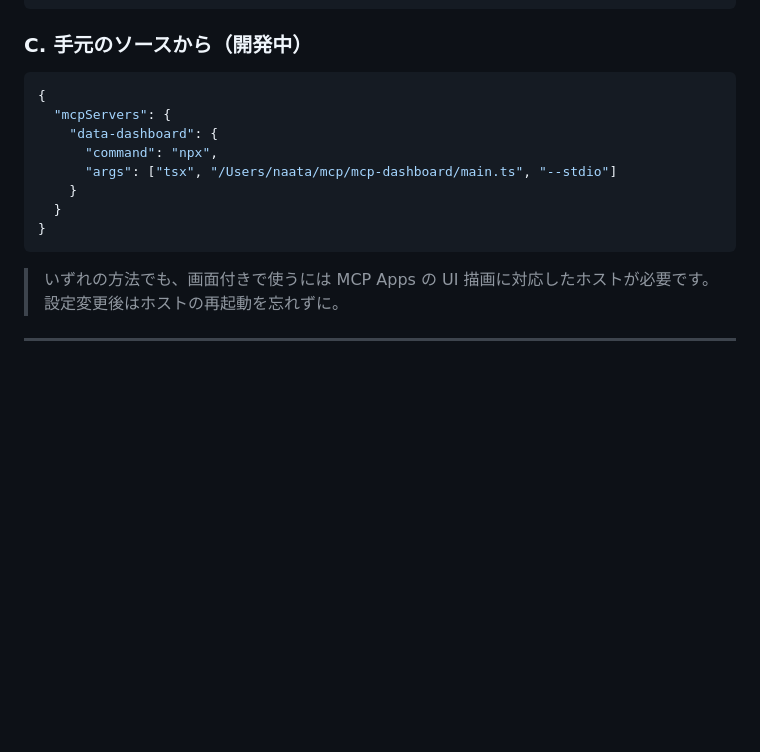
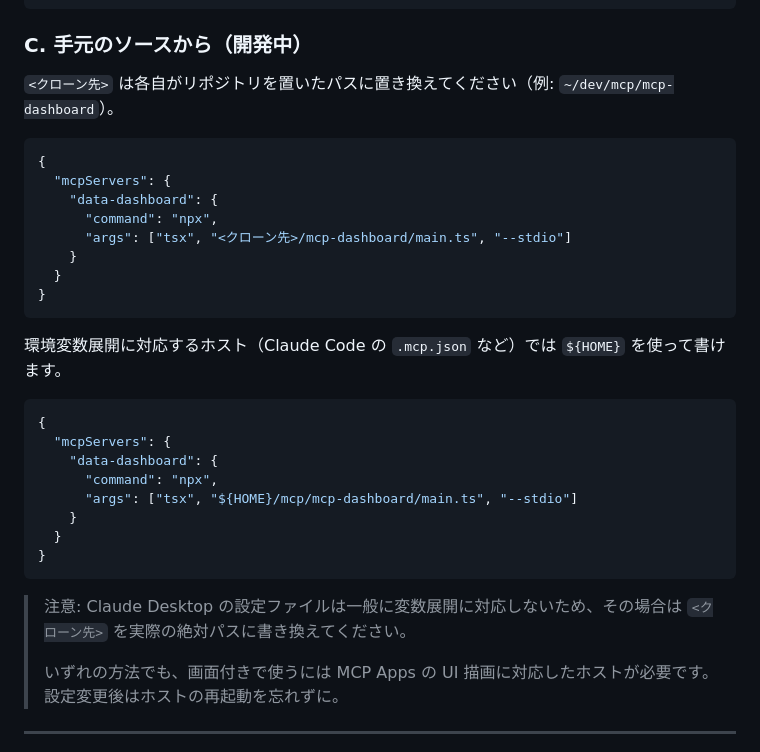
Before and after one commit to leomaro7/mcp, a Markdown page: mcp-dashboard/README.md, the part around the change. Rendered like a GitHub page; blank space fills up the shorter version.

Commit message:
docs: parameterize local path in option C (placeholder + ${HOME})
Co-Authored-By: Claude Opus 4.8 <noreply@anthropic.com>

````diff
--- a/mcp-dashboard/README.md
+++ b/mcp-dashboard/README.md
@@ -72,17 +72,34 @@ npm publish --access public
 
 ### C. 手元のソースから（開発中）
 
+`<クローン先>` は各自がリポジトリを置いたパスに置き換えてください（例: `~/dev/mcp/mcp-dashboard`）。
+
 ```json
 {
   "mcpServers": {
     "data-dashboard": {
       "command": "npx",
-      "args": ["tsx", "/Users/naata/mcp/mcp-dashboard/main.ts", "--stdio"]
+      "args": ["tsx", "<クローン先>/mcp-dashboard/main.ts", "--stdio"]
     }
   }
 }
 ```
 
+環境変数展開に対応するホスト（Claude Code の `.mcp.json` など）では `${HOME}` を使って書けます。
+
+```json
+{
+  "mcpServers": {
+    "data-dashboard": {
+      "command": "npx",
+      "args": ["tsx", "${HOME}/mcp/mcp-dashboard/main.ts", "--stdio"]
+    }
+  }
+}
+```
+
+> 注意: Claude Desktop の設定ファイルは一般に変数展開に対応しないため、その場合は `<クローン先>` を実際の絶対パスに書き換えてください。
+>
 > いずれの方法でも、画面付きで使うには MCP Apps の UI 描画に対応したホストが必要です。設定変更後はホストの再起動を忘れずに。
 
 ---
````
